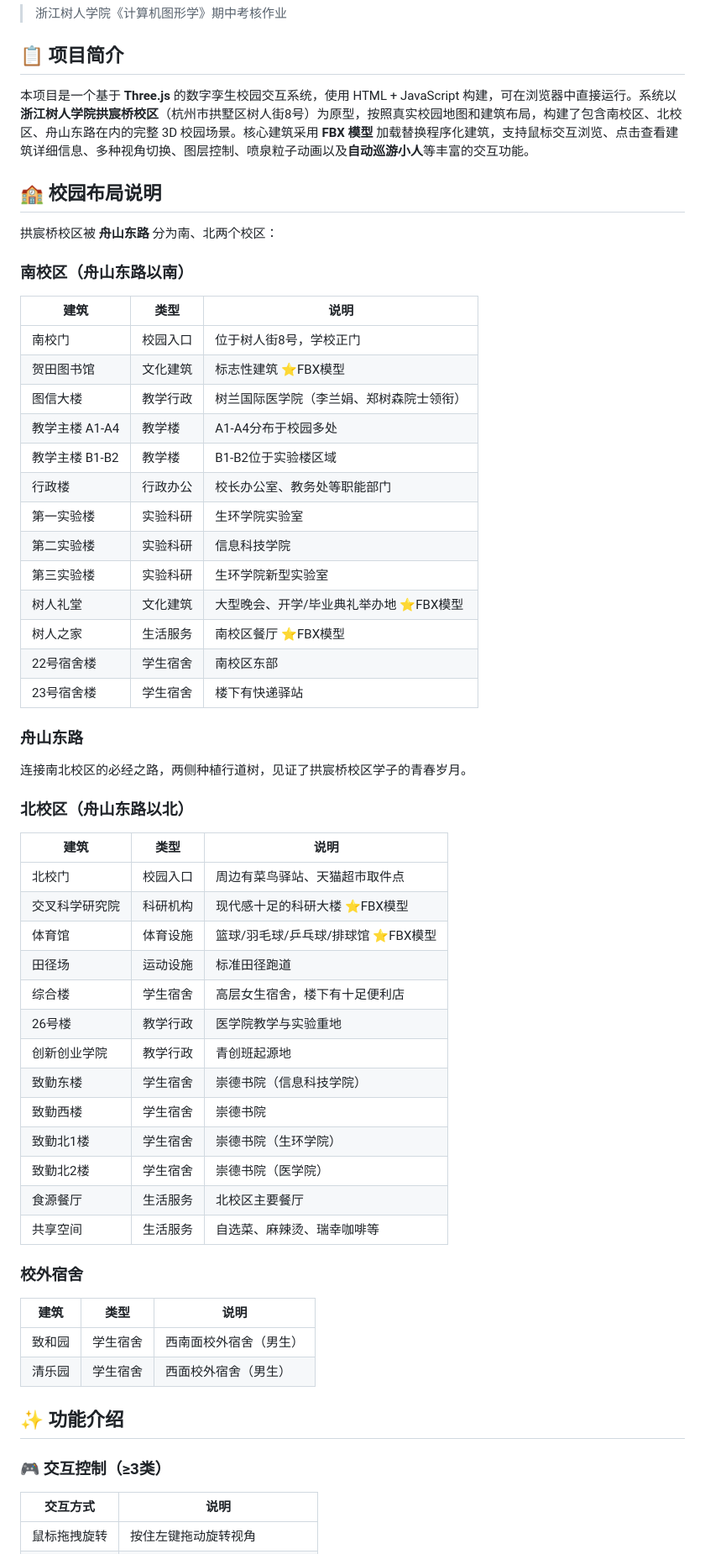
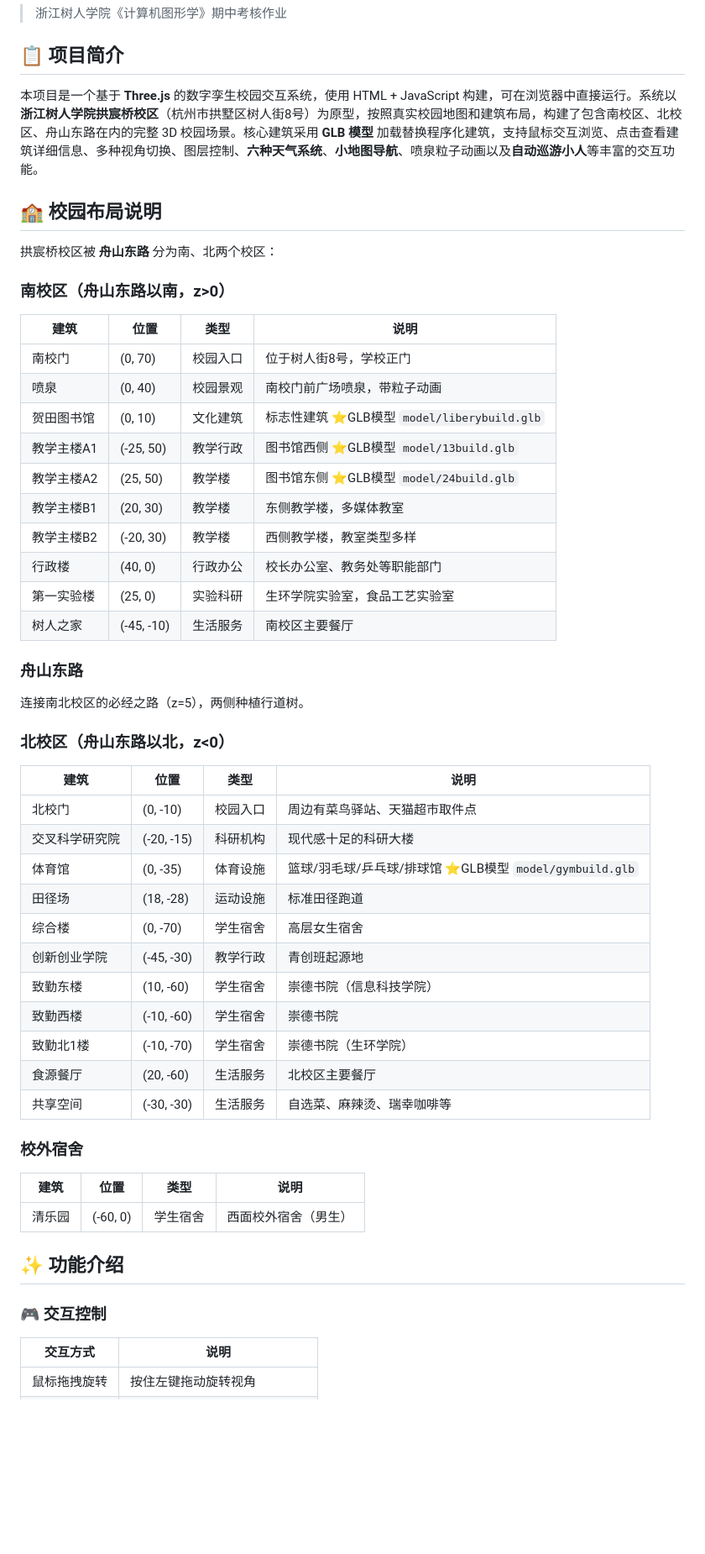
Before and after one commit to Shiro-ze/effective-winner, a Markdown page: README.md, the part around one of its changes. Shown at 84% size. GitHub-like rendering; blank space fills up the shorter version.

Commit message:
Add files via upload
修改了README.md文件

```diff
--- a/README.md
+++ b/README.md
@@ -4,58 +4,52 @@
 
 ## 📋 项目简介
 
-本项目是一个基于 **Three.js** 的数字孪生校园交互系统，使用 HTML + JavaScript 构建，可在浏览器中直接运行。系统以**浙江树人学院拱宸桥校区**（杭州市拱墅区树人街8号）为原型，按照真实校园地图和建筑布局，构建了包含南校区、北校区、舟山东路在内的完整 3D 校园场景。核心建筑采用 **FBX 模型** 加载替换程序化建筑，支持鼠标交互浏览、点击查看建筑详细信息、多种视角切换、图层控制、喷泉粒子动画以及**自动巡游小人**等丰富的交互功能。
+本项目是一个基于 **Three.js** 的数字孪生校园交互系统，使用 HTML + JavaScript 构建，可在浏览器中直接运行。系统以**浙江树人学院拱宸桥校区**（杭州市拱墅区树人街8号）为原型，按照真实校园地图和建筑布局，构建了包含南校区、北校区、舟山东路在内的完整 3D 校园场景。核心建筑采用 **GLB 模型** 加载替换程序化建筑，支持鼠标交互浏览、点击查看建筑详细信息、多种视角切换、图层控制、**六种天气系统**、**小地图导航**、喷泉粒子动画以及**自动巡游小人**等丰富的交互功能。
 
 ## 🏫 校园布局说明
 
 拱宸桥校区被 **舟山东路** 分为南、北两个校区：
 
-### 南校区（舟山东路以南）
-| 建筑 | 类型 | 说明 |
-|------|------|------|
-| 南校门 | 校园入口 | 位于树人街8号，学校正门 |
-| 贺田图书馆 | 文化建筑 | 标志性建筑 ⭐FBX模型 |
-| 图信大楼 | 教学行政 | 树兰国际医学院（李兰娟、郑树森院士领衔） |
-| 教学主楼 A1-A4 | 教学楼 | A1-A4分布于校园多处 |
-| 教学主楼 B1-B2 | 教学楼 | B1-B2位于实验楼区域 |
-| 行政楼 | 行政办公 | 校长办公室、教务处等职能部门 |
-| 第一实验楼 | 实验科研 | 生环学院实验室 |
-| 第二实验楼 | 实验科研 | 信息科技学院 |
-| 第三实验楼 | 实验科研 | 生环学院新型实验室 |
-| 树人礼堂 | 文化建筑 | 大型晚会、开学/毕业典礼举办地 ⭐FBX模型 |
-| 树人之家 | 生活服务 | 南校区餐厅 ⭐FBX模型 |
-| 22号宿舍楼 | 学生宿舍 | 南校区东部 |
-| 23号宿舍楼 | 学生宿舍 | 楼下有快递驿站 |
+### 南校区（舟山东路以南，z>0）
+| 建筑 | 位置 | 类型 | 说明 |
+|------|------|------|------|
+| 南校门 | (0, 70) | 校园入口 | 位于树人街8号，学校正门 |
+| 喷泉 | (0, 40) | 校园景观 | 南校门前广场喷泉，带粒子动画 |
+| 贺田图书馆 | (0, 10) | 文化建筑 | 标志性建筑 ⭐GLB模型 `model/liberybuild.glb` |
+| 教学主楼A1 | (-25, 50) | 教学行政 | 图书馆西侧 ⭐GLB模型 `model/13build.glb` |
+| 教学主楼A2 | (25, 50) | 教学楼 | 图书馆东侧 ⭐GLB模型 `model/24build.glb` |
+| 教学主楼B1 | (20, 30) | 教学楼 | 东侧教学楼，多媒体教室 |
+| 教学主楼B2 | (-20, 30) | 教学楼 | 西侧教学楼，教室类型多样 |
+| 行政楼 | (40, 0) | 行政办公 | 校长办公室、教务处等职能部门 |
+| 第一实验楼 | (25, 0) | 实验科研 | 生环学院实验室，食品工艺实验室 |
+| 树人之家 | (-45, -10) | 生活服务 | 南校区主要餐厅 |
 
 ### 舟山东路
-连接南北校区的必经之路，两侧种植行道树，见证了拱宸桥校区学子的青春岁月。
+连接南北校区的必经之路（z=5），两侧种植行道树。
 
-### 北校区（舟山东路以北）
-| 建筑 | 类型 | 说明 |
-|------|------|------|
-| 北校门 | 校园入口 | 周边有菜鸟驿站、天猫超市取件点 |
-| 交叉科学研究院 | 科研机构 | 现代感十足的科研大楼 ⭐FBX模型 |
-| 体育馆 | 体育设施 | 篮球/羽毛球/乒乓球/排球馆 ⭐FBX模型 |
-| 田径场 | 运动设施 | 标准田径跑道 |
-| 综合楼 | 学生宿舍 | 高层女生宿舍，楼下有十足便利店 |
-| 26号楼 | 教学行政 | 医学院教学与实验重地 |
-| 创新创业学院 | 教学行政 | 青创班起源地 |
-| 致勤东楼 | 学生宿舍 | 崇德书院（信息科技学院） |
-| 致勤西楼 | 学生宿舍 | 崇德书院 |
-| 致勤北1楼 | 学生宿舍 | 崇德书院（生环学院） |
-| 致勤北2楼 | 学生宿舍 | 崇德书院（医学院） |
-| 食源餐厅 | 生活服务 | 北校区主要餐厅 |
-| 共享空间 | 生活服务 | 自选菜、麻辣烫、瑞幸咖啡等 |
+### 北校区（舟山东路以北，z<0）
+| 建筑 | 位置 | 类型 | 说明 |
+|------|------|------|------|
+| 北校门 | (0, -10) | 校园入口 | 周边有菜鸟驿站、天猫超市取件点 |
+| 交叉科学研究院 | (-20, -15) | 科研机构 | 现代感十足的科研大楼 |
+| 体育馆 | (0, -35) | 体育设施 | 篮球/羽毛球/乒乓球/排球馆 ⭐GLB模型 `model/gymbuild.glb` |
+| 田径场 | (18, -28) | 运动设施 | 标准田径跑道 |
+| 综合楼 | (0, -70) | 学生宿舍 | 高层女生宿舍 |
+| 创新创业学院 | (-45, -30) | 教学行政 | 青创班起源地 |
+| 致勤东楼 | (10, -60) | 学生宿舍 | 崇德书院（信息科技学院） |
+| 致勤西楼 | (-10, -60) | 学生宿舍 | 崇德书院 |
+| 致勤北1楼 | (-10, -70) | 学生宿舍 | 崇德书院（生环学院） |
+| 食源餐厅 | (20, -60) | 生活服务 | 北校区主要餐厅 |
+| 共享空间 | (-30, -30) | 生活服务 | 自选菜、麻辣烫、瑞幸咖啡等 |
 
 ### 校外宿舍
-| 建筑 | 类型 | 说明 |
-|------|------|------|
-| 致和园 | 学生宿舍 | 西南面校外宿舍（男生） |
-| 清乐园 | 学生宿舍 | 西面校外宿舍（男生） |
+| 建筑 | 位置 | 类型 | 说明 |
+|------|------|------|------|
+| 清乐园 | (-60, 0) | 学生宿舍 | 西面校外宿舍（男生） |
 
 ## ✨ 功能介绍
 
-### 🎮 交互控制（≥3类）
+### 🎮 交互控制
 | 交互方式 | 说明 |
 |---------|------|
 | 鼠标拖拽旋转 | 按住左键拖动旋转视角 |
```
Also changed, not shown: other parts of README.md (+38 -10 lines).
